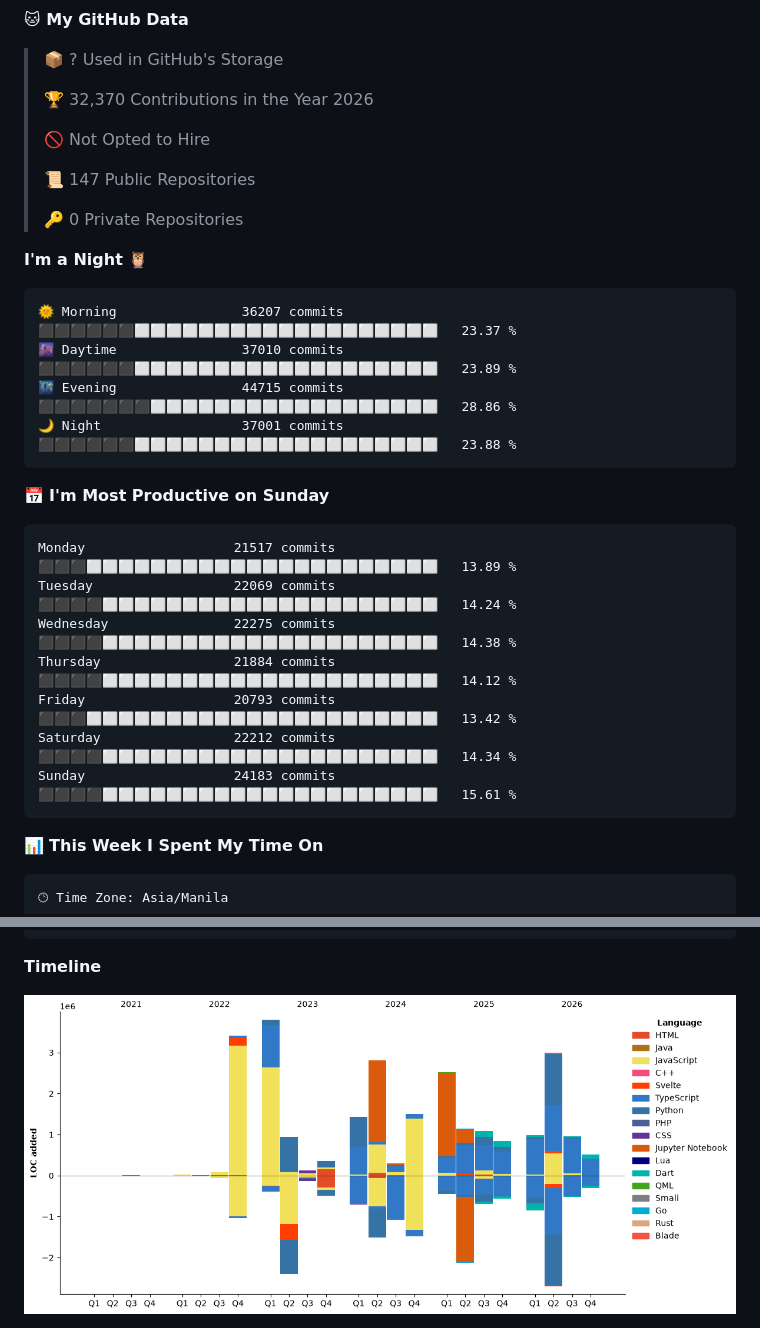
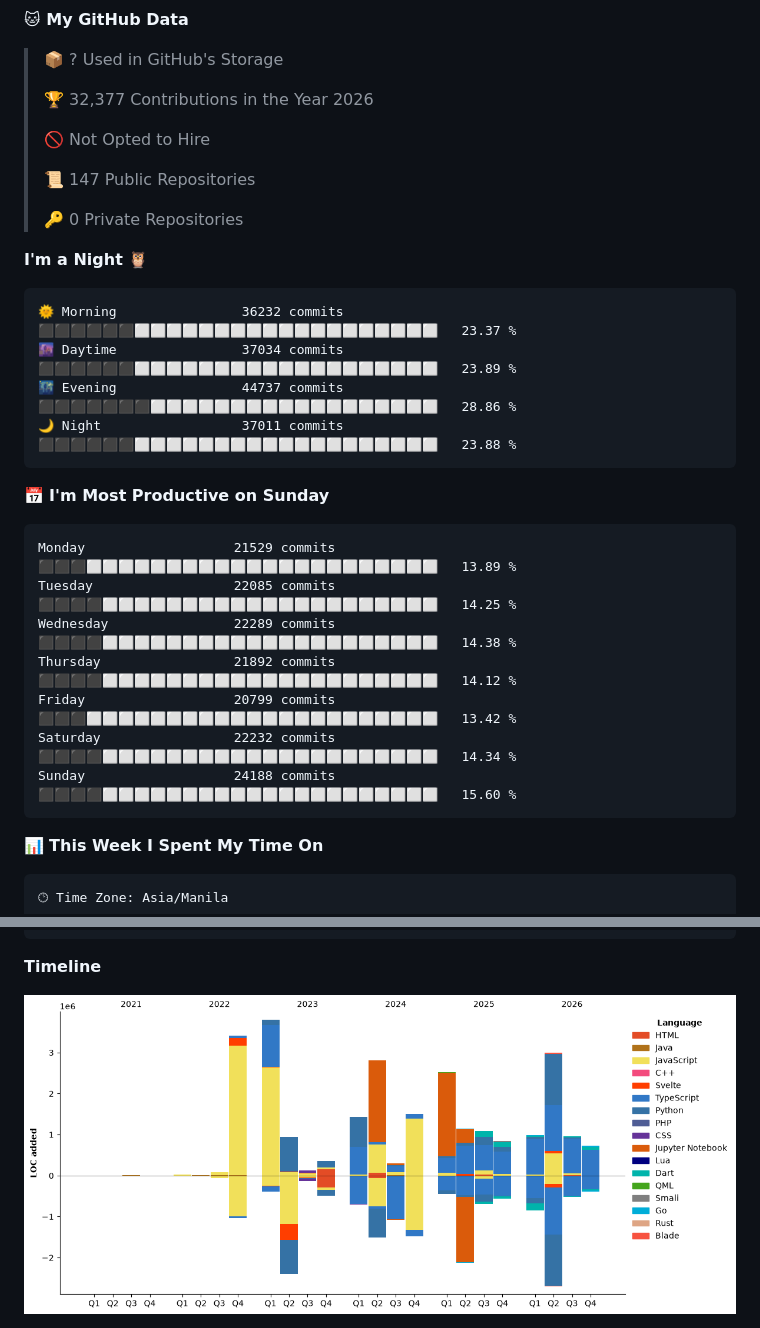
Before and after one commit to RyannKim327/RyannKim327, a Markdown page: README.md, 2 parts joined by grey strips. Drawn GitHub-style; pictures changed too: assets/bar_graph.png.

Commit message:
Updated with Dev Metrics

````diff
--- a/README.md
+++ b/README.md
@@ -125,7 +125,7 @@
 
 > 📦 ? Used in GitHub's Storage
  >
-> 🏆 32,370 Contributions in the Year 2026
+> 🏆 32,377 Contributions in the Year 2026
  >
 > 🚫 Not Opted to Hire
  >
@@ -136,21 +136,21 @@
 **I'm a Night 🦉**
 
 ```text
-🌞 Morning                36207 commits       ⬛⬛⬛⬛⬛⬛⬜⬜⬜⬜⬜⬜⬜⬜⬜⬜⬜⬜⬜⬜⬜⬜⬜⬜⬜   23.37 %
-🌆 Daytime                37010 commits       ⬛⬛⬛⬛⬛⬛⬜⬜⬜⬜⬜⬜⬜⬜⬜⬜⬜⬜⬜⬜⬜⬜⬜⬜⬜   23.89 %
-🌃 Evening                44715 commits       ⬛⬛⬛⬛⬛⬛⬛⬜⬜⬜⬜⬜⬜⬜⬜⬜⬜⬜⬜⬜⬜⬜⬜⬜⬜   28.86 %
-🌙 Night                  37001 commits       ⬛⬛⬛⬛⬛⬛⬜⬜⬜⬜⬜⬜⬜⬜⬜⬜⬜⬜⬜⬜⬜⬜⬜⬜⬜   23.88 %
+🌞 Morning                36232 commits       ⬛⬛⬛⬛⬛⬛⬜⬜⬜⬜⬜⬜⬜⬜⬜⬜⬜⬜⬜⬜⬜⬜⬜⬜⬜   23.37 %
+🌆 Daytime                37034 commits       ⬛⬛⬛⬛⬛⬛⬜⬜⬜⬜⬜⬜⬜⬜⬜⬜⬜⬜⬜⬜⬜⬜⬜⬜⬜   23.89 %
+🌃 Evening                44737 commits       ⬛⬛⬛⬛⬛⬛⬛⬜⬜⬜⬜⬜⬜⬜⬜⬜⬜⬜⬜⬜⬜⬜⬜⬜⬜   28.86 %
+🌙 Night                  37011 commits       ⬛⬛⬛⬛⬛⬛⬜⬜⬜⬜⬜⬜⬜⬜⬜⬜⬜⬜⬜⬜⬜⬜⬜⬜⬜   23.88 %
 ```
 📅 **I'm Most Productive on Sunday**
 
 ```text
-Monday                   21517 commits       ⬛⬛⬛⬜⬜⬜⬜⬜⬜⬜⬜⬜⬜⬜⬜⬜⬜⬜⬜⬜⬜⬜⬜⬜⬜   13.89 %
-Tuesday                  22069 commits       ⬛⬛⬛⬛⬜⬜⬜⬜⬜⬜⬜⬜⬜⬜⬜⬜⬜⬜⬜⬜⬜⬜⬜⬜⬜   14.24 %
-Wednesday                22275 commits       ⬛⬛⬛⬛⬜⬜⬜⬜⬜⬜⬜⬜⬜⬜⬜⬜⬜⬜⬜⬜⬜⬜⬜⬜⬜   14.38 %
-Thursday                 21884 commits       ⬛⬛⬛⬛⬜⬜⬜⬜⬜⬜⬜⬜⬜⬜⬜⬜⬜⬜⬜⬜⬜⬜⬜⬜⬜   14.12 %
-Friday                   20793 commits       ⬛⬛⬛⬜⬜⬜⬜⬜⬜⬜⬜⬜⬜⬜⬜⬜⬜⬜⬜⬜⬜⬜⬜⬜⬜   13.42 %
-Saturday                 22212 commits       ⬛⬛⬛⬛⬜⬜⬜⬜⬜⬜⬜⬜⬜⬜⬜⬜⬜⬜⬜⬜⬜⬜⬜⬜⬜   14.34 %
-Sunday                   24183 commits       ⬛⬛⬛⬛⬜⬜⬜⬜⬜⬜⬜⬜⬜⬜⬜⬜⬜⬜⬜⬜⬜⬜⬜⬜⬜   15.61 %
+Monday                   21529 commits       ⬛⬛⬛⬜⬜⬜⬜⬜⬜⬜⬜⬜⬜⬜⬜⬜⬜⬜⬜⬜⬜⬜⬜⬜⬜   13.89 %
+Tuesday                  22085 commits       ⬛⬛⬛⬛⬜⬜⬜⬜⬜⬜⬜⬜⬜⬜⬜⬜⬜⬜⬜⬜⬜⬜⬜⬜⬜   14.25 %
+Wednesday                22289 commits       ⬛⬛⬛⬛⬜⬜⬜⬜⬜⬜⬜⬜⬜⬜⬜⬜⬜⬜⬜⬜⬜⬜⬜⬜⬜   14.38 %
+Thursday                 21892 commits       ⬛⬛⬛⬛⬜⬜⬜⬜⬜⬜⬜⬜⬜⬜⬜⬜⬜⬜⬜⬜⬜⬜⬜⬜⬜   14.12 %
+Friday                   20799 commits       ⬛⬛⬛⬜⬜⬜⬜⬜⬜⬜⬜⬜⬜⬜⬜⬜⬜⬜⬜⬜⬜⬜⬜⬜⬜   13.42 %
+Saturday                 22232 commits       ⬛⬛⬛⬛⬜⬜⬜⬜⬜⬜⬜⬜⬜⬜⬜⬜⬜⬜⬜⬜⬜⬜⬜⬜⬜   14.34 %
+Sunday                   24188 commits       ⬛⬛⬛⬛⬜⬜⬜⬜⬜⬜⬜⬜⬜⬜⬜⬜⬜⬜⬜⬜⬜⬜⬜⬜⬜   15.60 %
 ```
 
 
````
Also changed, not shown: other parts of README.md (+1 -1 lines).
